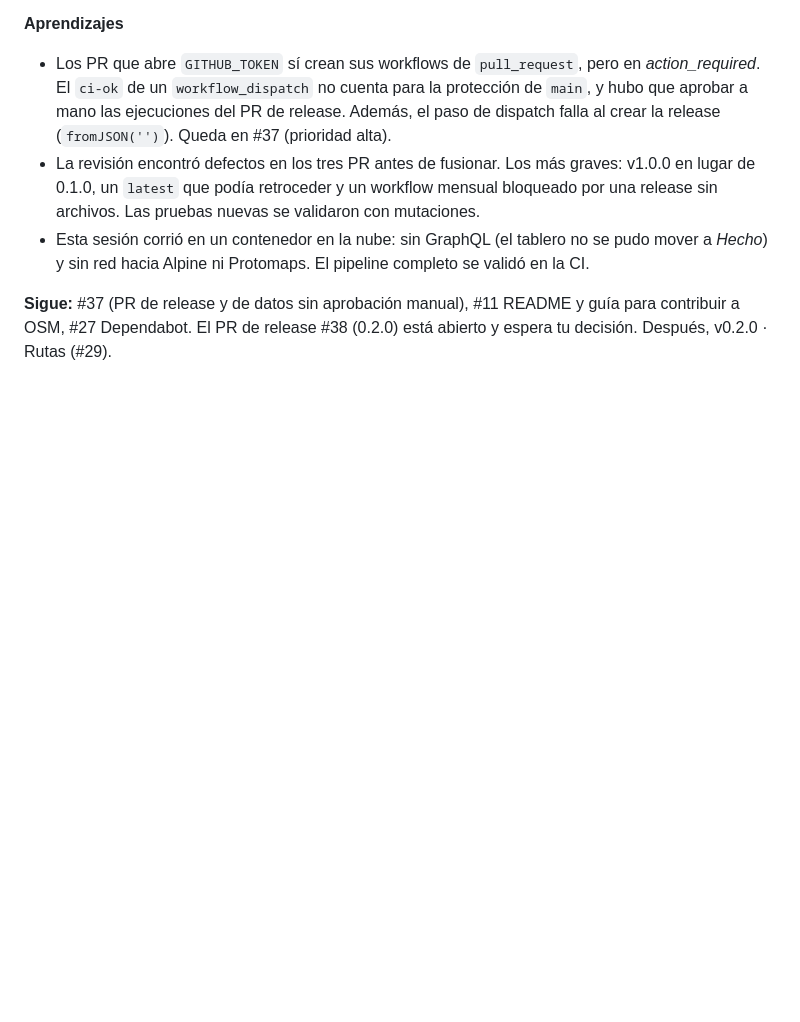
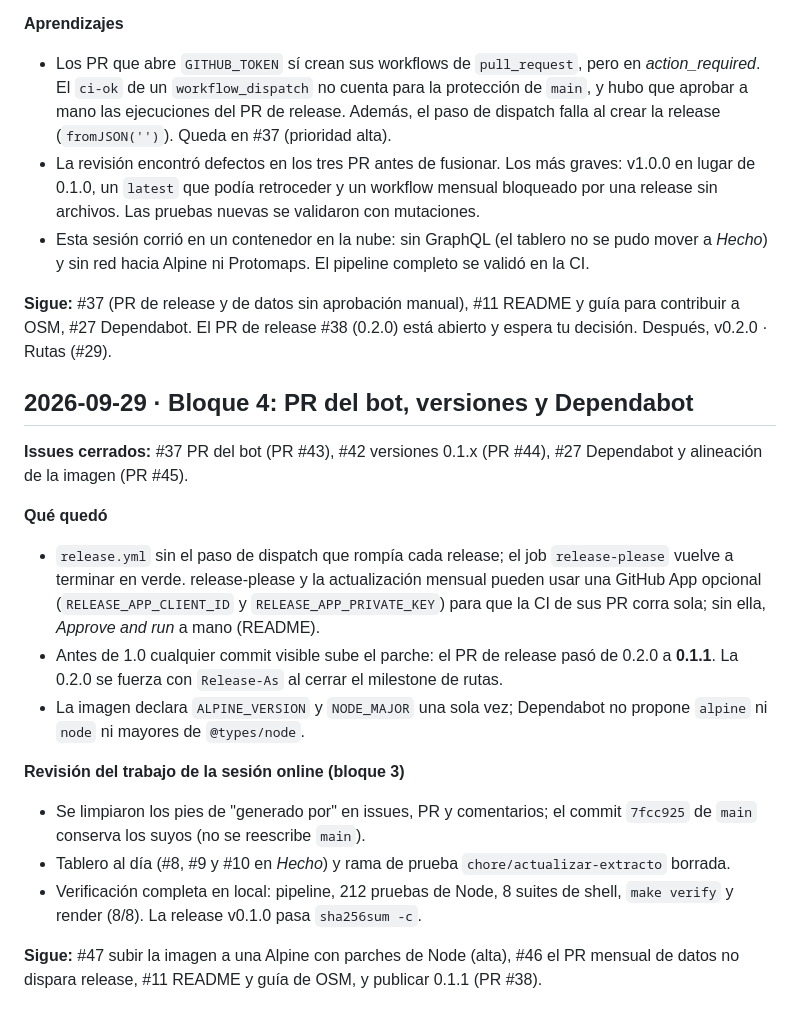
Before and after one commit to WokerJJ/veni-mapa, a Markdown page: docs/BITACORA.md, the part around the change. Drawn GitHub-style; blank space fills up the shorter version.

Commit message:
docs: bitácora del bloque 4 (#48)
## Qué cambia

Entrada del bloque 4 (#37, #42, #27) y de la revisión del trabajo de la
sesión online.

## Checklist

- [x] Rama desde `main`.
- [x] Commit convencional.
- [x] Solo documentación.

```diff
--- a/docs/BITACORA.md
+++ b/docs/BITACORA.md
@@ -89,3 +89,21 @@ Diario de avance por bloques (máximo 3 issues por bloque).
 - Esta sesión corrió en un contenedor en la nube: sin GraphQL (el tablero no se pudo mover a *Hecho*) y sin red hacia Alpine ni Protomaps. El pipeline completo se validó en la CI.
 
 **Sigue:** #37 (PR de release y de datos sin aprobación manual), #11 README y guía para contribuir a OSM, #27 Dependabot. El PR de release #38 (0.2.0) está abierto y espera tu decisión. Después, v0.2.0 · Rutas (#29).
+
+## 2026-09-29 · Bloque 4: PR del bot, versiones y Dependabot
+
+**Issues cerrados:** #37 PR del bot (PR #43), #42 versiones 0.1.x (PR #44), #27 Dependabot y alineación de la imagen (PR #45).
+
+**Qué quedó**
+
+- `release.yml` sin el paso de dispatch que rompía cada release; el job `release-please` vuelve a terminar en verde. release-please y la actualización mensual pueden usar una GitHub App opcional (`RELEASE_APP_CLIENT_ID` y `RELEASE_APP_PRIVATE_KEY`) para que la CI de sus PR corra sola; sin ella, *Approve and run* a mano (README).
+- Antes de 1.0 cualquier commit visible sube el parche: el PR de release pasó de 0.2.0 a **0.1.1**. La 0.2.0 se fuerza con `Release-As` al cerrar el milestone de rutas.
+- La imagen declara `ALPINE_VERSION` y `NODE_MAJOR` una sola vez; Dependabot no propone `alpine` ni `node` ni mayores de `@types/node`.
+
+**Revisión del trabajo de la sesión online (bloque 3)**
+
+- Se limpiaron los pies de "generado por" en issues, PR y comentarios; el commit `7fcc925` de `main` conserva los suyos (no se reescribe `main`).
+- Tablero al día (#8, #9 y #10 en *Hecho*) y rama de prueba `chore/actualizar-extracto` borrada.
+- Verificación completa en local: pipeline, 212 pruebas de Node, 8 suites de shell, `make verify` y render (8/8). La release v0.1.0 pasa `sha256sum -c`.
+
+**Sigue:** #47 subir la imagen a una Alpine con parches de Node (alta), #46 el PR mensual de datos no dispara release, #11 README y guía de OSM, y publicar 0.1.1 (PR #38).
```
